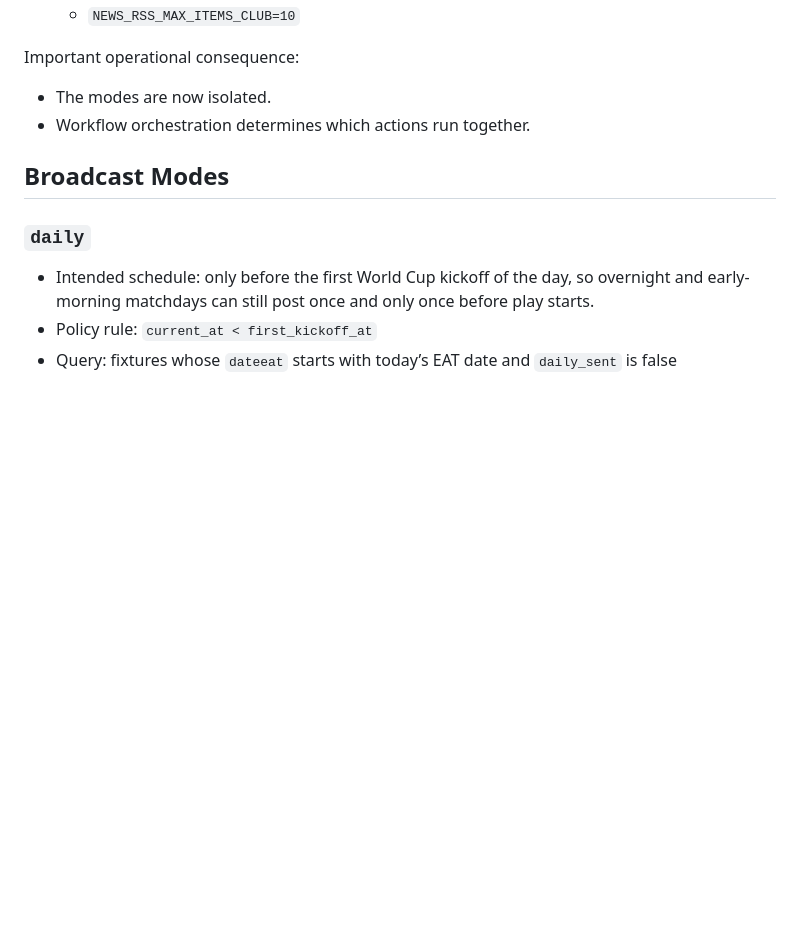
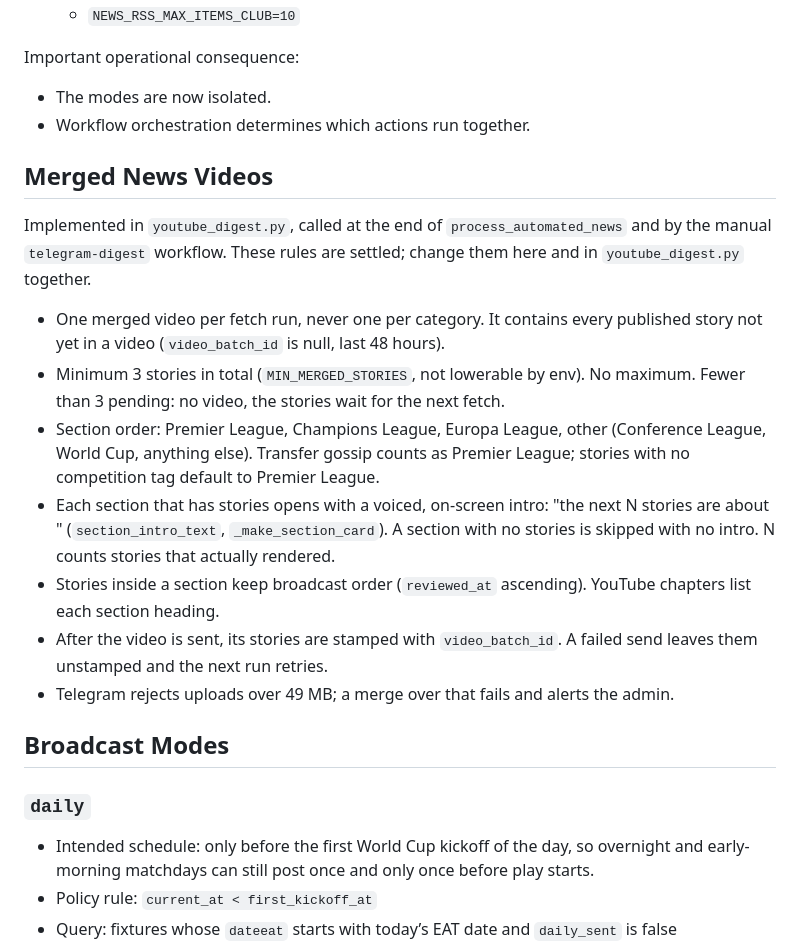
Before and after one commit to endealaye/epl-telegram-broadcast, a Markdown page: DEVELOPMENT.md, the part around the change. GitHub-like rendering; blank space fills up the shorter version.

Commit message:
Document merged news video rules in DEVELOPMENT.md
Co-Authored-By: Claude Sonnet 5.5 <noreply@anthropic.com>
Claude-Session: https://claude.ai/code/session_01Te6DeaARoU1XdttfJKNgr2

```diff
--- a/DEVELOPMENT.md
+++ b/DEVELOPMENT.md
@@ -249,6 +249,18 @@ Important operational consequence:
 - The modes are now isolated.
 - Workflow orchestration determines which actions run together.
 
+## Merged News Videos
+
+Implemented in `youtube_digest.py`, called at the end of `process_automated_news` and by the manual `telegram-digest` workflow. These rules are settled; change them here and in `youtube_digest.py` together.
+
+- One merged video per fetch run, never one per category. It contains every published story not yet in a video (`video_batch_id` is null, last 48 hours).
+- Minimum 3 stories in total (`MIN_MERGED_STORIES`, not lowerable by env). No maximum. Fewer than 3 pending: no video, the stories wait for the next fetch.
+- Section order: Premier League, Champions League, Europa League, other (Conference League, World Cup, anything else). Transfer gossip counts as Premier League; stories with no competition tag default to Premier League.
+- Each section that has stories opens with a voiced, on-screen intro: "the next N stories are about <competition>" (`section_intro_text`, `_make_section_card`). A section with no stories is skipped with no intro. N counts stories that actually rendered.
+- Stories inside a section keep broadcast order (`reviewed_at` ascending). YouTube chapters list each section heading.
+- After the video is sent, its stories are stamped with `video_batch_id`. A failed send leaves them unstamped and the next run retries.
+- Telegram rejects uploads over 49 MB; a merge over that fails and alerts the admin.
+
 ## Broadcast Modes
 
 ### `daily`
```
